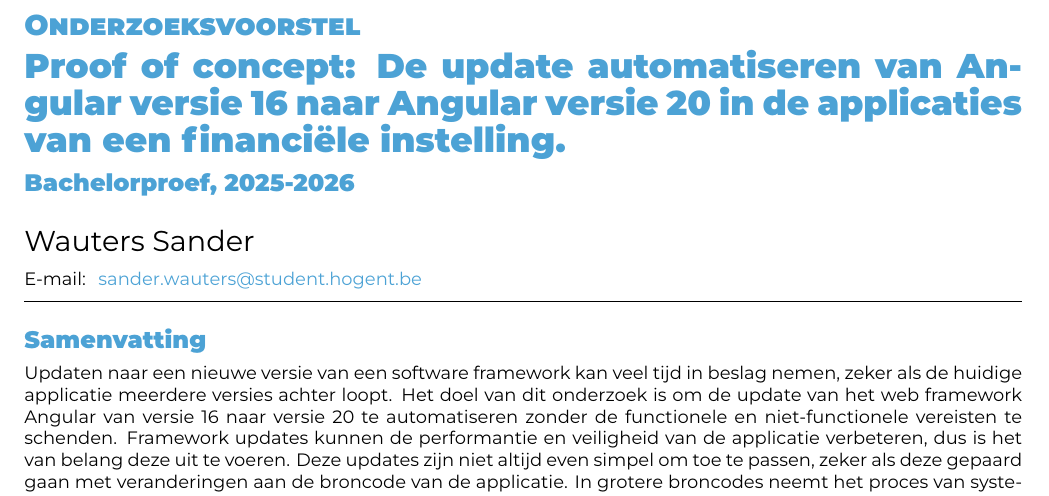
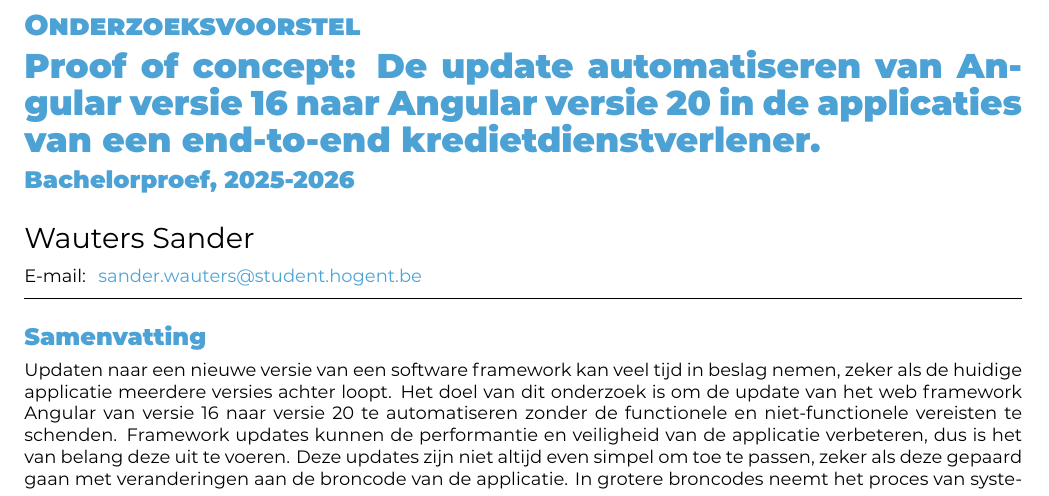
Before and after one commit to Sander-Wauters/hogent-2526-thesis-SanderWauters, a LaTeX document (voorstel/WautersSander-BPvoorstel.tex): part of page 1 of 3, cut so that both start at the same text. Compiled offline with XeLaTeX.

Commit message:
Update title

```diff
--- a/voorstel/WautersSander-BPvoorstel.tex
+++ b/voorstel/WautersSander-BPvoorstel.tex
@@ -14,7 +14,7 @@
 
 \academicyear{2025-2026}
 
-\title{Proof of concept: De update automatiseren van Angular versie 16 naar Angular versie 20 in de applicaties van een financiële instelling.}
+\title{Proof of concept: De update automatiseren van Angular versie 16 naar Angular versie 20 in de applicaties van een end-to-end kredietdienstverlener.}
 
 \author{Wauters Sander}
 \email{sander.wauters@student.hogent.be}
```
Also changed, not shown: output/WautersSander-BPvoorstel.pdf.
